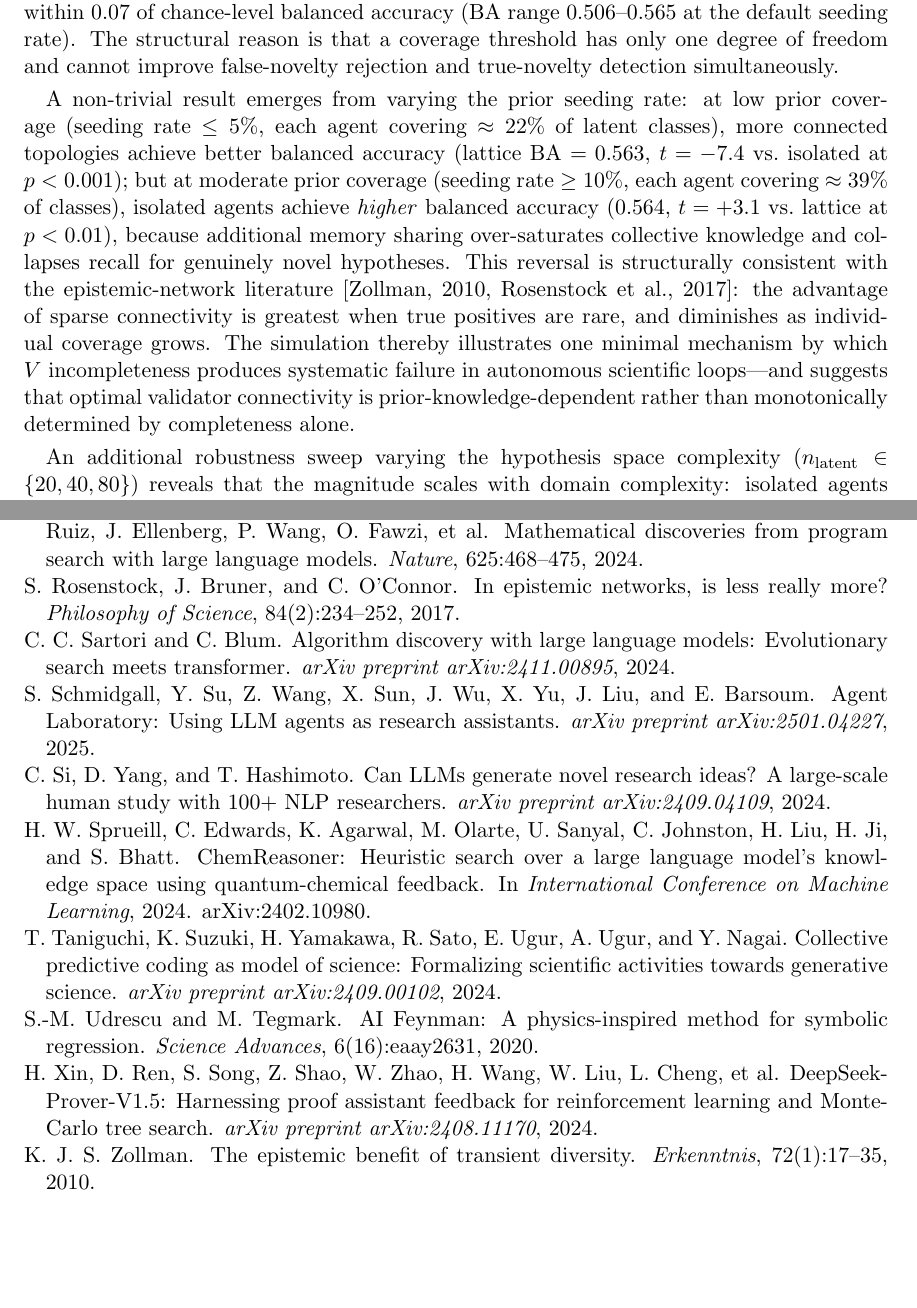
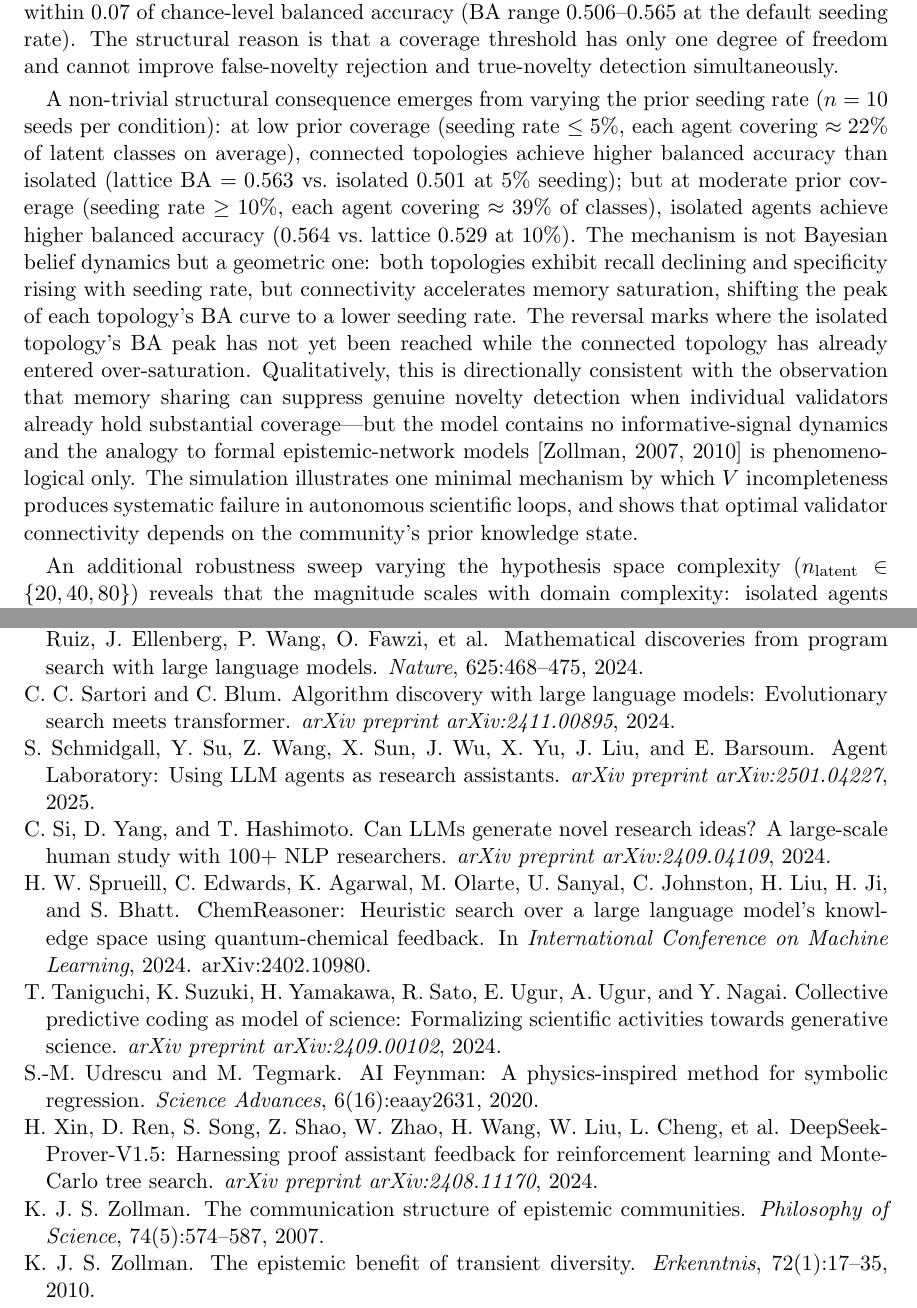
Before and after one commit to ysys143/servo-caisc2026, a LaTeX paper (paper_1_framework/main.tex): two parts of pages 14 and 20 of 22, joined at a grey line, cut so that both start at the same text, the shorter picture padded with empty space. Compiled offline with pdfLaTeX.

Commit message:
Correct Zollman framing: phenomenological analogy, not mechanism claim
main.tex simulation section:
- Remove t-test p-values (n=10, global-RNG coupling make inferential
  framing misleading; replace with descriptive BA gap report)
- Remove 'transient-diversity' Zollman mechanism claim: simulation has
  no Bayesian belief dynamics, no informative signals, no posterior
  updating -- the BA reversal is a geometric crossing of two monotone
  coverage curves at different saturation rates
- Add explicit disclaimer: 'the analogy to formal epistemic-network
  models is phenomenological only'
- Keep Zollman citations as directional reference, not causal claim
- Explain the actual mechanism: connectivity accelerates memory
  saturation, shifting each topology's BA peak to different seeding rate

This addresses the adversarial finding that citing Zollman without
implementing Bayesian updating is unsupported overreach.

```diff
--- a/paper_1_framework/main.tex
+++ b/paper_1_framework/main.tex
@@ -460,7 +460,7 @@ Shared      & Complete       & $n{-}1$ & Complete graph & Full community memory
 
 High-connectivity conditions suppress false novelty at the cost of recall: the shared condition achieves near-zero FNR ($0.008 \pm 0.012$) but also near-zero true novelty recall ($0.029 \pm 0.025$), because a saturated collective memory classifies genuinely novel hypotheses as already known. No condition operates as a useful discriminator: all conditions fall within 0.07 of chance-level balanced accuracy (BA range 0.506--0.565 at the default seeding rate). The structural reason is that a coverage threshold has only one degree of freedom and cannot improve false-novelty rejection and true-novelty detection simultaneously.
 
-A non-trivial result emerges from varying the prior seeding rate: at low prior coverage (seeding rate $\leq 5\%$, each agent covering $\approx 22\%$ of latent classes), more connected topologies achieve better balanced accuracy (lattice BA $=0.563$, $t=-7.4$ vs.\ isolated at $p<0.001$); but at moderate prior coverage (seeding rate $\geq 10\%$, each agent covering $\approx 39\%$ of classes), isolated agents achieve \emph{higher} balanced accuracy ($0.564$, $t=+3.1$ vs.\ lattice at $p<0.01$), because additional memory sharing over-saturates collective knowledge and collapses recall for genuinely novel hypotheses. This reversal is structurally consistent with the epistemic-network literature~\citep{zollman2010epistemic,rosenstock2017epistemic}: the advantage of sparse connectivity is greatest when true positives are rare, and diminishes as individual coverage grows. The simulation thereby illustrates one minimal mechanism by which $V$ incompleteness produces systematic failure in autonomous scientific loops---and suggests that optimal validator connectivity is prior-knowledge-dependent rather than monotonically determined by completeness alone.
+A non-trivial structural consequence emerges from varying the prior seeding rate ($n=10$ seeds per condition): at low prior coverage (seeding rate $\leq 5\%$, each agent covering $\approx 22\%$ of latent classes on average), connected topologies achieve higher balanced accuracy than isolated (lattice BA $= 0.563$ vs.\ isolated $0.501$ at $5\%$ seeding); but at moderate prior coverage (seeding rate $\geq 10\%$, each agent covering $\approx 39\%$ of classes), isolated agents achieve higher balanced accuracy ($0.564$ vs.\ lattice $0.529$ at $10\%$). The mechanism is not Bayesian belief dynamics but a geometric one: both topologies exhibit recall declining and specificity rising with seeding rate, but connectivity accelerates memory saturation, shifting the peak of each topology's BA curve to a lower seeding rate. The reversal marks where the isolated topology's BA peak has not yet been reached while the connected topology has already entered over-saturation. Qualitatively, this is directionally consistent with the observation that memory sharing can suppress genuine novelty detection when individual validators already hold substantial coverage---but the model contains no informative-signal dynamics and the analogy to formal epistemic-network models~\citep{zollman2007communication,zollman2010epistemic} is phenomenological only. The simulation illustrates one minimal mechanism by which $V$ incompleteness produces systematic failure in autonomous scientific loops, and shows that optimal validator connectivity depends on the community's prior knowledge state.
 
 \begin{figure}[h]
 \centering
```
